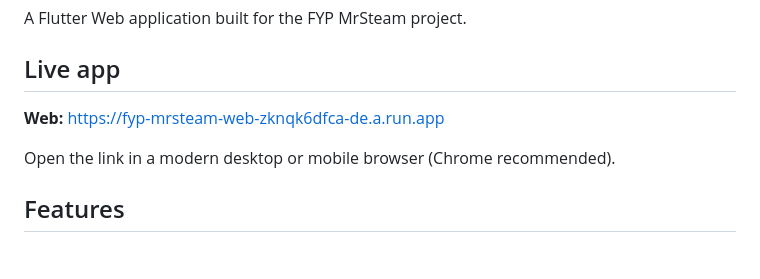
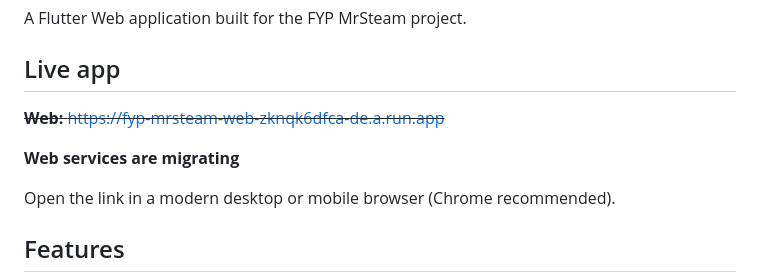
Before and after one commit to leokwsw/fyp_mrsteam_web, a Markdown page: README.md, the part around the change. Drawn GitHub-style; blank space fills up the shorter version.

```diff
--- a/README.md
+++ b/README.md
@@ -4,7 +4,9 @@ A Flutter Web application built for the FYP MrSteam project.
 
 ## Live app
 
-**Web:** [https://fyp-mrsteam-web-zknqk6dfca-de.a.run.app](https://fyp-mrsteam-web-zknqk6dfca-de.a.run.app)
+~~**Web:** [https://fyp-mrsteam-web-zknqk6dfca-de.a.run.app](https://fyp-mrsteam-web-zknqk6dfca-de.a.run.app)~~
+
+**Web services are migrating**
 
 Open the link in a modern desktop or mobile browser (Chrome recommended).
 
```
